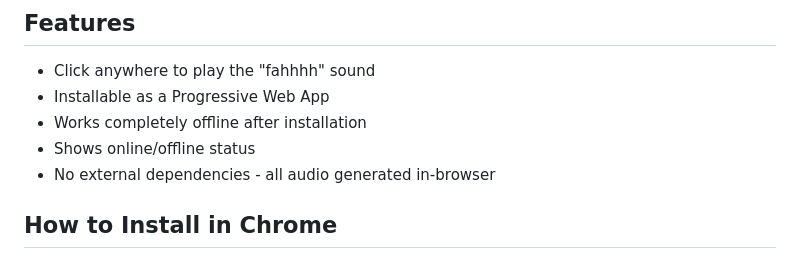
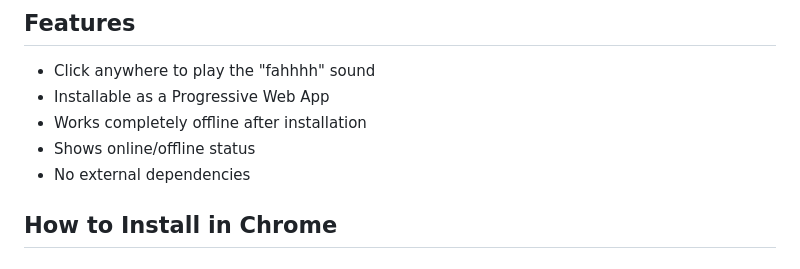
Before and after one commit to somemorewater/Fahhh, a Markdown page: README.md, the part around the change. Drawn GitHub-style.

```diff
--- a/README.md
+++ b/README.md
@@ -8,7 +8,7 @@ A Progressive Web App that plays a "fahhhh" sound whenever you click anywhere on
 - Installable as a Progressive Web App
 - Works completely offline after installation
 - Shows online/offline status
-- No external dependencies - all audio generated in-browser
+- No external dependencies
 
 ## How to Install in Chrome
 
```
